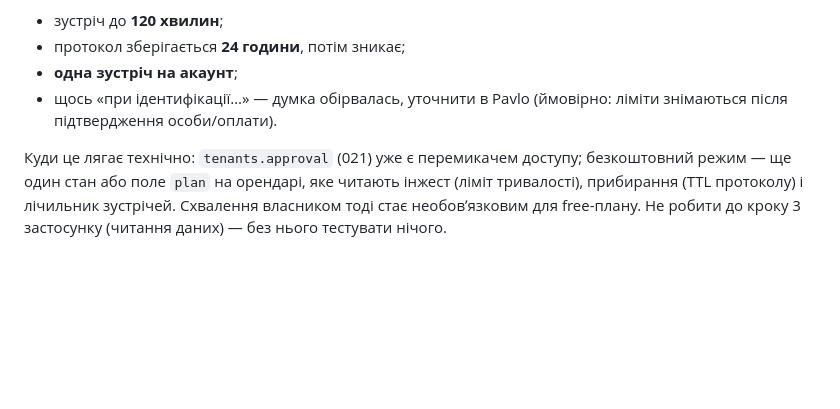
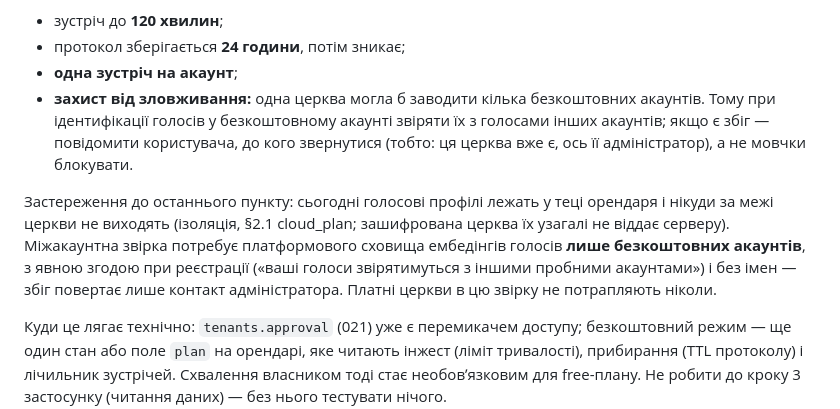
Before and after one commit to kupolua/church-meeting-assistant, a Markdown page: docs/handoff_brief.md, the part around the change. Rendered like a GitHub page; blank space fills up the shorter version.

Commit message:
docs(backlog): free tier — voice match across trial accounts against one church running several
Co-Authored-By: Claude Fable 5.1 <noreply@anthropic.com>

```diff
--- a/docs/handoff_brief.md
+++ b/docs/handoff_brief.md
@@ -1530,8 +1530,19 @@ Telegram лише прив'язка до нього. Бот авторизує
 - зустріч до **120 хвилин**;
 - протокол зберігається **24 години**, потім зникає;
 - **одна зустріч на акаунт**;
-- щось «при ідентифікації…» — думка обірвалась, уточнити в Pavlo (ймовірно:
-  ліміти знімаються після підтвердження особи/оплати).
+- **захист від зловживання:** одна церква могла б заводити кілька безкоштовних
+  акаунтів. Тому при ідентифікації голосів у безкоштовному акаунті звіряти їх
+  з голосами інших акаунтів; якщо є збіг — повідомити користувача, до кого
+  звернутися (тобто: ця церква вже є, ось її адміністратор), а не мовчки
+  блокувати.
+
+Застереження до останнього пункту: сьогодні голосові профілі лежать у теці
+орендаря і нікуди за межі церкви не виходять (ізоляція, §2.1 cloud_plan;
+зашифрована церква їх узагалі не віддає серверу). Міжакаунтна звірка потребує
+платформового сховища ембедінгів голосів **лише безкоштовних акаунтів**, з
+явною згодою при реєстрації («ваші голоси звірятимуться з іншими пробними
+акаунтами») і без імен — збіг повертає лише контакт адміністратора. Платні
+церкви в цю звірку не потрапляють ніколи.
 
 Куди це лягає технічно: `tenants.approval` (021) уже є перемикачем доступу;
 безкоштовний режим — ще один стан або поле `plan` на орендарі, яке читають
```
